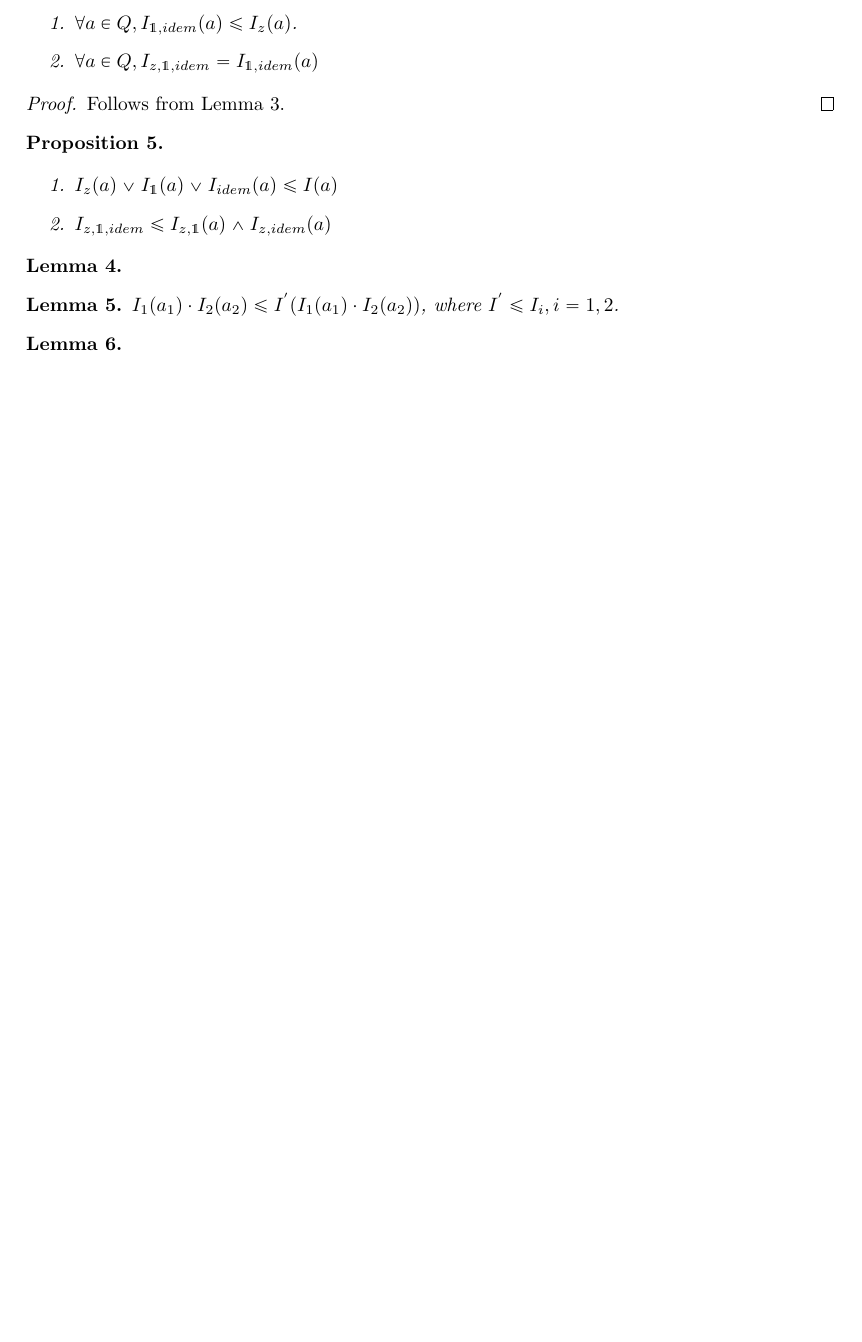
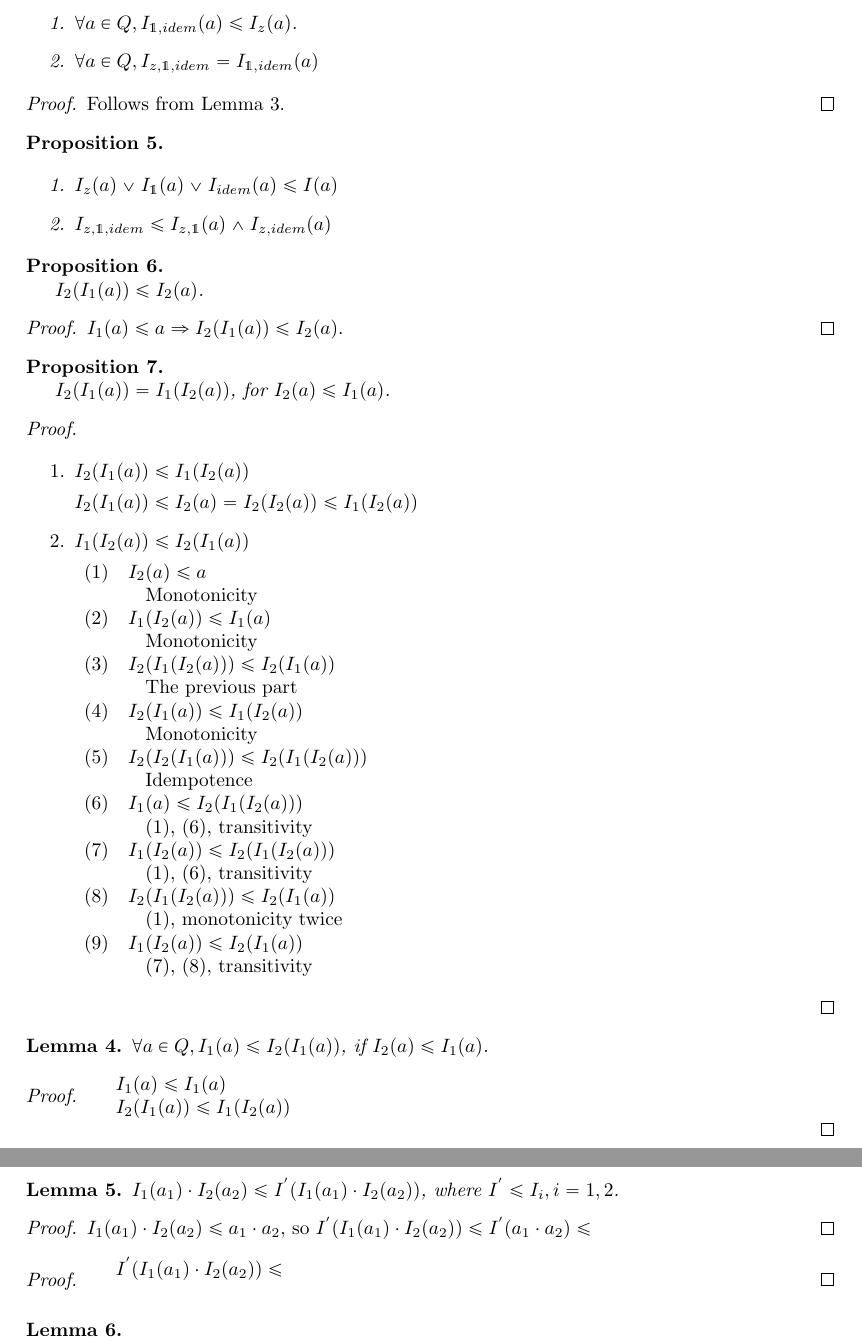
Before and after one commit to DanielRrr/LambekModel, a LaTeX document (LambekSemantics.tex): part of page 7 of 7 before the commit and two parts of pages 7 and 8 of 8 after it, the two joined at a grey line, cut so that both start at the same text, the shorter picture padded with empty space. Compiled offline with pdfLaTeX.

Commit message:
lemma proof

```diff
--- a/LambekSemantics.tex
+++ b/LambekSemantics.tex
@@ -556,12 +556,80 @@ $ $
 \end{enumerate}
 \end{prop}
 
+\begin{prop}
+  $ $
+
+$I_2 (I_1 (a)) \leq I_2 (a)$.
+\end{prop}
+
+\begin{proof}
+  $I_1 (a) \leq a \Rightarrow I_2 (I_1 (a)) \leq I_2 (a)$.
+\end{proof}
+
+\begin{prop}
+$ $
+
+  $I_2 (I_1 (a)) = I_1 (I_2 (a))$, for $I_2 (a) \leq I_1 (a)$.
+\end{prop}
+
+\begin{proof}
+$ $
+
+\begin{enumerate}
+  \item $I_2 (I_1 (a)) \leq I_1 (I_2 (a))$
+
+  $I_2 (I_1 (a)) \leq I_2 (a) = I_2 (I_2 (a)) \leq I_1 (I_2 (a))$
+  \item $I_1 (I_2 (a)) \leq I_2 (I_1 (a))$
+
+  $\begin{array}{lll}
+  (1) & I_2 (a) \leq a& \\
+  & \:\:\:\: \text{Monotonicity}& \\
+  (2) & I_1 (I_2 (a)) \leq I_1 (a)& \\
+  & \:\:\:\: \text{Monotonicity}& \\
+  (3) & I_2 (I_1 (I_2 (a))) \leq I_2 (I_1 (a))& \\
+  & \:\:\:\: \text{The previous part}& \\
+  (4) & I_2 (I_1 (a)) \leq I_1 (I_2 (a)) & \\
+  & \:\:\:\: \text{Monotonicity}& \\
+  (5) & I_2 (I_2 (I_1 (a))) \leq I_2 (I_1 (I_2 (a))) & \\
+  & \:\:\:\: \text{Idempotence}& \\
+  (6) & I_1 (a) \leq I_2 (I_1 (I_2 (a))) & \\
+  & \:\:\:\: \text{(1), (6), transitivity} & \\
+  (7) & I_1 (I_2 (a)) \leq I_2 (I_1 (I_2 (a))) & \\
+  & \:\:\:\: \text{(1), (6), transitivity} & \\
+  (8) & I_2 (I_1 (I_2 (a))) \leq I_2 (I_1 (a))& \\
+  & \:\:\:\: \text{(1), monotonicity twice} & \\
+  (9) &I_1 (I_2 (a)) \leq I_2 (I_1 (a))& \\
+  & \:\:\:\: \text{(7), (8), transitivity} & \\
+  \end{array}$
+\end{enumerate}
+\end{proof}
+
 \begin{lemma}
+  $\forall a \in Q, I_1 (a) \leq I_2 (I_1 (a))$, if $I_2 (a) \leq I_1 (a)$.
 \end{lemma}
+
+\begin{proof}
+  $\begin{array}{lll}
+  &I_1 (a) \leq I_1 (a)&\\
+  &I_2 (I_1 (a)) \leq I_1 (I_2 (a))&\\
+  \end{array}$
+
+\end{proof}
 
 \begin{lemma}
   $I_1(a_1) \cdot I_2(a_2) \leq I^{'} (I_1(a_1) \cdot I_2(a_2))$, where $I^{'} \leq I_i, i = 1,2$.
 \end{lemma}
+
+\begin{proof}
+  $I_1(a_1) \cdot I_2(a_2) \leq a_1 \cdot a_2$, so $I^{'} (I_1(a_1) \cdot I_2(a_2)) \leq I^{'} (a_1 \cdot a_2) \leq $
+\end{proof}
+
+\begin{proof}
+   $\begin{array}{lll}
+   & I^{'} (I_1(a_1) \cdot I_2(a_2)) \leq & \\
+   & &
+   \end{array}$
+\end{proof}
 
 \begin{lemma}
 $ $
```
Also changed, not shown: LambekSemantics.pdf.
